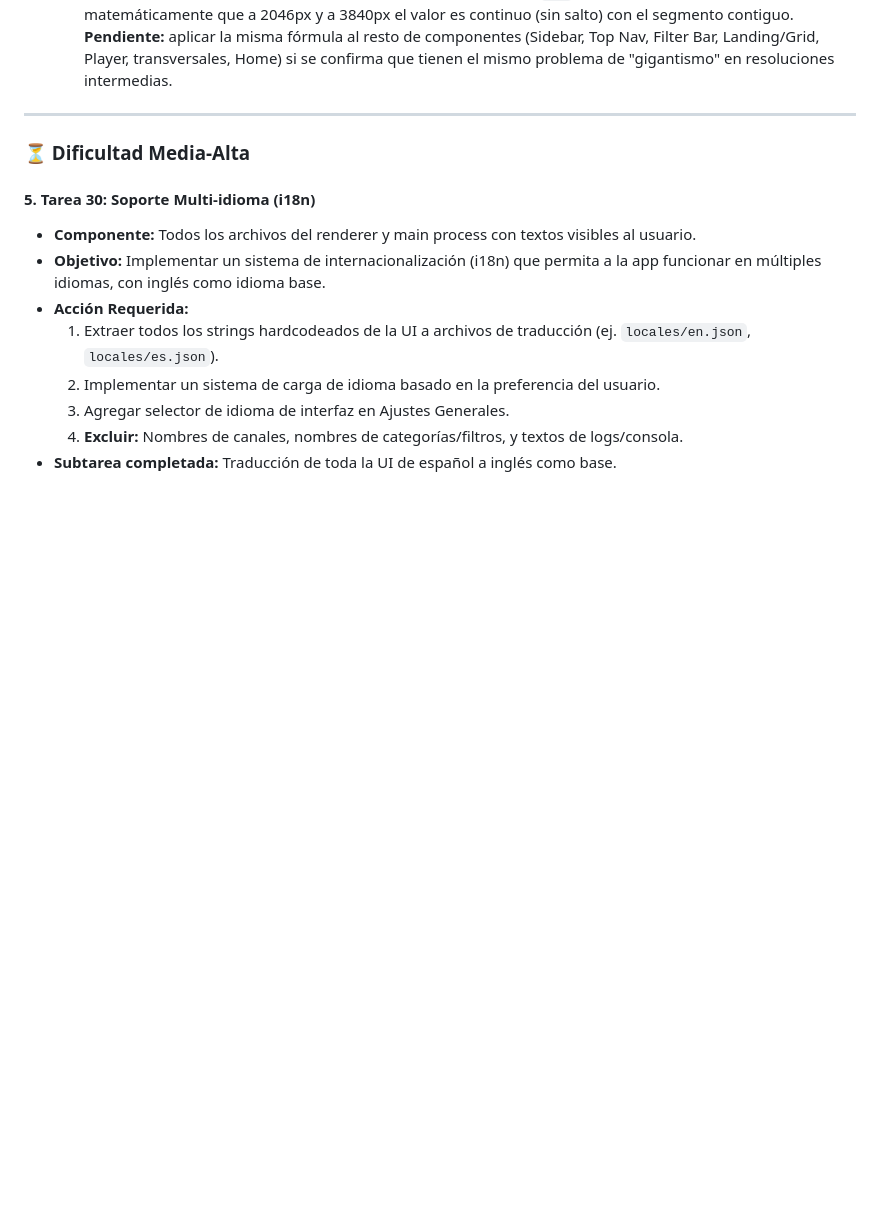
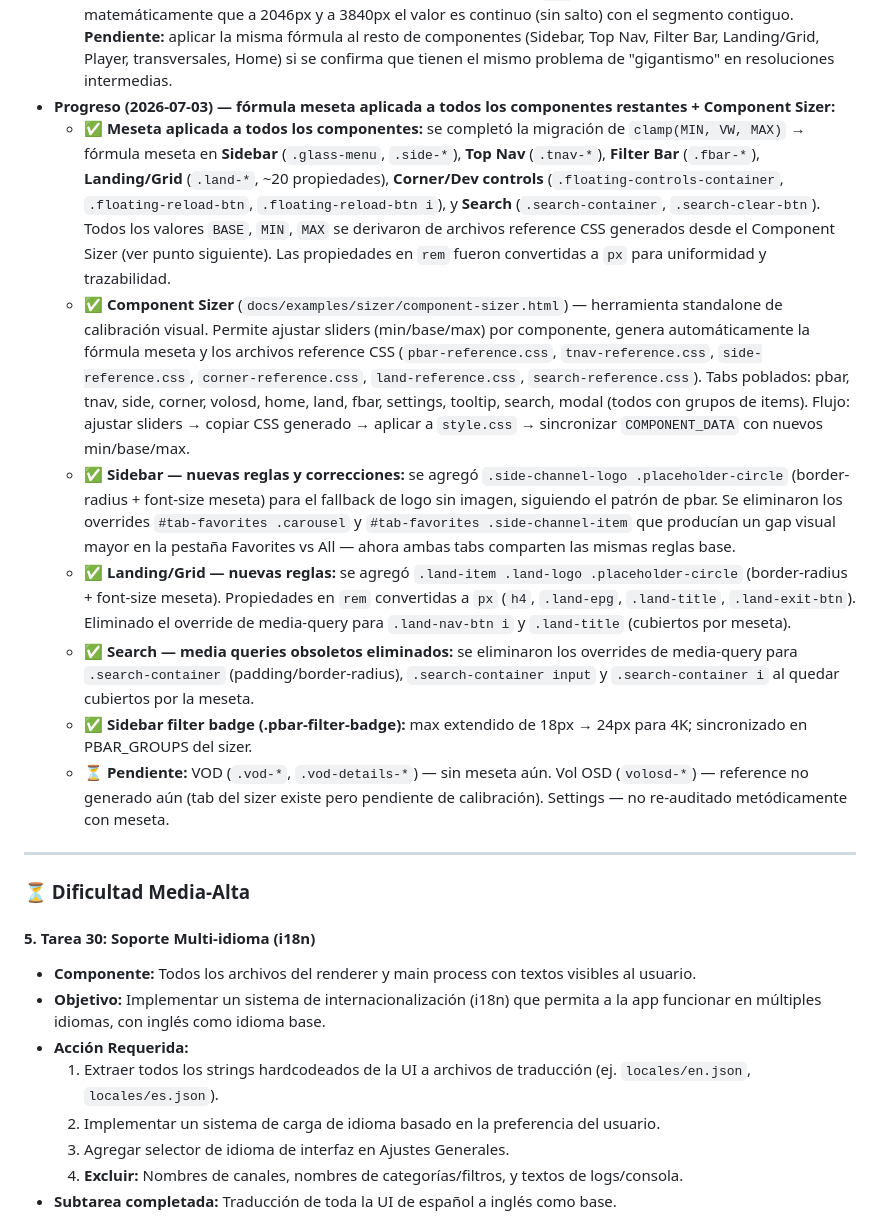
Before and after one commit to archbitscr/jtv-releases, a Markdown page: docs/BITACORAS_DE_MEJORAS.md, the part around the change. Drawn GitHub-style; blank space fills up the shorter version.

Commit message:
Bitacora: actualizar Tarea 37 con progreso 2026-07-03 (meseta completa + Component Sizer)
Co-Authored-By: Claude Sonnet 4.6 <noreply@anthropic.com>

```diff
--- a/docs/BITACORAS_DE_MEJORAS.md
+++ b/docs/BITACORAS_DE_MEJORAS.md
@@ -226,6 +226,14 @@ Este documento unifica de forma cronológica todas las mejoras, características
     *   ℹ️ Se reemplazó el límite dinámico de `FAVS_PER_PAGE` por ancho (1 col / 5 items en <800px) — el grid de Live TV ahora es fijo en 2×5, con un único breakpoint por alto (≤500px → 2×4), alineado con `minHeight:500` de la ventana. Las dos reglas CSS asociadas a la reducción por ancho quedaron huérfanas y se eliminaron.
     *   🔧 **Corrección de calibración del `max` de clamp() (2026-06-30):** el multiplicador original (`original × 2.56`) hacía que el valor `max` se alcanzara a los 2764.8px de ancho (1080×2.56), no a 3840px (4K) como se pretendía. Corregido el multiplicador a `original × 3840/1080` (≈×3.5556) — recalculado en **Sidebar (`.glass-menu`, `.side-*`), Top Nav (`.tnav-*`) y Player Bar (`.pbar-*`)** únicamente (47 reglas, 110 valores `max`); el resto de componentes (Filter Bar, Landing/Grid, Player, transversales, Home) **queda pendiente con el multiplicador viejo** hasta que se recalculen explícitamente. El `min` y el valor `vw` (preferred) no cambiaron — solo el techo superior se movió de 2764.8px a 3840px de ancho de viewport.
     *   🔧 **Fórmula de "meseta" (flat-until-threshold) para Player Bar (2026-07-02):** el `vw` (preferred) de todos los clamp() está anclado a 1080px de ancho — a cualquier ancho mayor el valor sigue creciendo linealmente sin techo intermedio, causando que en pantallas comunes (~1920–2000px) los componentes se vieran notablemente más grandes que su tamaño de diseño original (~1.8× a 1985px de ancho). Se detectó primero en `.pbar` (Player Bar) mostrándose "gigante". Solución aplicada **únicamente a `.pbar*` (57 clamp())**: se reemplazó `clamp(MIN, VW, MAX)` por `clamp(MIN, max(clamp(MIN, VW, BASE), calc(BASE + PENDIENTE * (100vw - 2046px))), MAX)`, donde `BASE` es el valor original (recuperado matemáticamente del término `vw` existente — para propiedades en `rem` hay que revertir la conversión rem→px×16 antes de despejar) y `PENDIENTE = (MAX - BASE) / (3840 - 2046)`. Resultado: el tamaño se achica normalmente hasta el `min` en pantallas angostas (sin cambios), se mantiene **plano en `BASE`** desde ~709px-equivalente hasta 2046px de ancho, y solo a partir de 2046px empieza a crecer hasta alcanzar `MAX` en 3840px. Verificado matemáticamente que a 2046px y a 3840px el valor es continuo (sin salto) con el segmento contiguo. **Pendiente:** aplicar la misma fórmula al resto de componentes (Sidebar, Top Nav, Filter Bar, Landing/Grid, Player, transversales, Home) si se confirma que tienen el mismo problema de "gigantismo" en resoluciones intermedias.
+*   **Progreso (2026-07-03) — fórmula meseta aplicada a todos los componentes restantes + Component Sizer:**
+    *   ✅ **Meseta aplicada a todos los componentes:** se completó la migración de `clamp(MIN, VW, MAX)` → fórmula meseta en **Sidebar** (`.glass-menu`, `.side-*`), **Top Nav** (`.tnav-*`), **Filter Bar** (`.fbar-*`), **Landing/Grid** (`.land-*`, ~20 propiedades), **Corner/Dev controls** (`.floating-controls-container`, `.floating-reload-btn`, `.floating-reload-btn i`), y **Search** (`.search-container`, `.search-clear-btn`). Todos los valores `BASE`, `MIN`, `MAX` se derivaron de archivos reference CSS generados desde el Component Sizer (ver punto siguiente). Las propiedades en `rem` fueron convertidas a `px` para uniformidad y trazabilidad.
+    *   ✅ **Component Sizer** (`docs/examples/sizer/component-sizer.html`) — herramienta standalone de calibración visual. Permite ajustar sliders (min/base/max) por componente, genera automáticamente la fórmula meseta y los archivos reference CSS (`pbar-reference.css`, `tnav-reference.css`, `side-reference.css`, `corner-reference.css`, `land-reference.css`, `search-reference.css`). Tabs poblados: pbar, tnav, side, corner, volosd, home, land, fbar, settings, tooltip, search, modal (todos con grupos de items). Flujo: ajustar sliders → copiar CSS generado → aplicar a `style.css` → sincronizar `COMPONENT_DATA` con nuevos min/base/max.
+    *   ✅ **Sidebar — nuevas reglas y correcciones:** se agregó `.side-channel-logo .placeholder-circle` (border-radius + font-size meseta) para el fallback de logo sin imagen, siguiendo el patrón de pbar. Se eliminaron los overrides `#tab-favorites .carousel` y `#tab-favorites .side-channel-item` que producían un gap visual mayor en la pestaña Favorites vs All — ahora ambas tabs comparten las mismas reglas base.
+    *   ✅ **Landing/Grid — nuevas reglas:** se agregó `.land-item .land-logo .placeholder-circle` (border-radius + font-size meseta). Propiedades en `rem` convertidas a `px` (`h4`, `.land-epg`, `.land-title`, `.land-exit-btn`). Eliminado el override de media-query para `.land-nav-btn i` y `.land-title` (cubiertos por meseta).
+    *   ✅ **Search — media queries obsoletos eliminados:** se eliminaron los overrides de media-query para `.search-container` (padding/border-radius), `.search-container input` y `.search-container i` al quedar cubiertos por la meseta.
+    *   ✅ **Sidebar filter badge (.pbar-filter-badge):** max extendido de 18px → 24px para 4K; sincronizado en PBAR_GROUPS del sizer.
+    *   ⏳ **Pendiente:** VOD (`.vod-*`, `.vod-details-*`) — sin meseta aún. Vol OSD (`volosd-*`) — reference no generado aún (tab del sizer existe pero pendiente de calibración). Settings — no re-auditado metódicamente con meseta.
 
 ---
 
```
